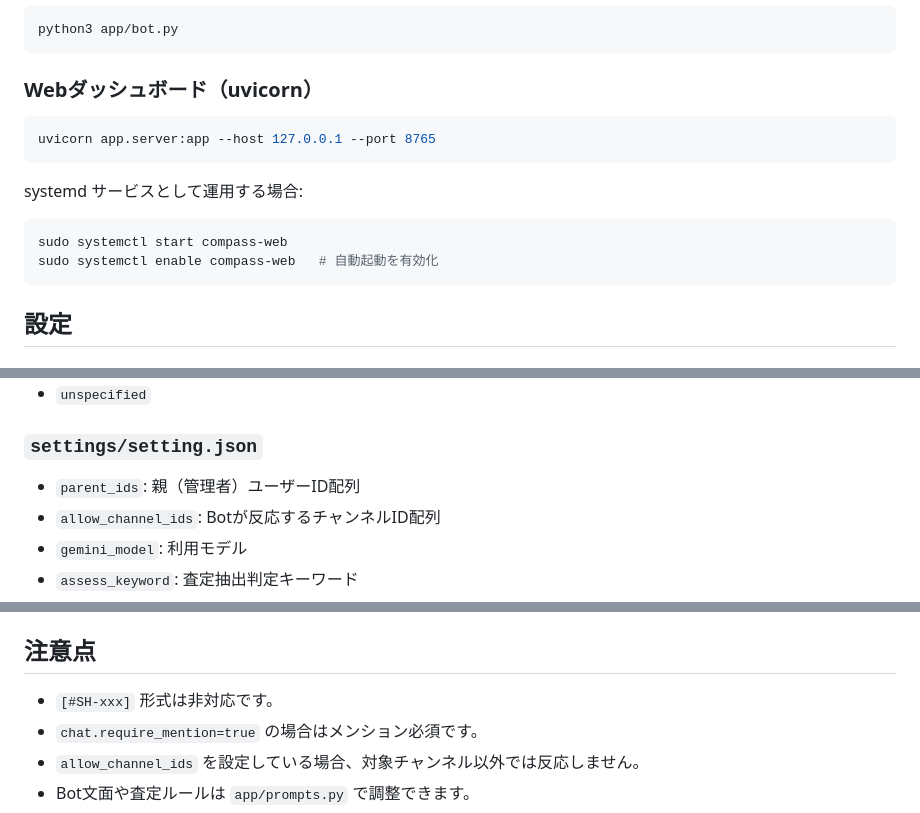
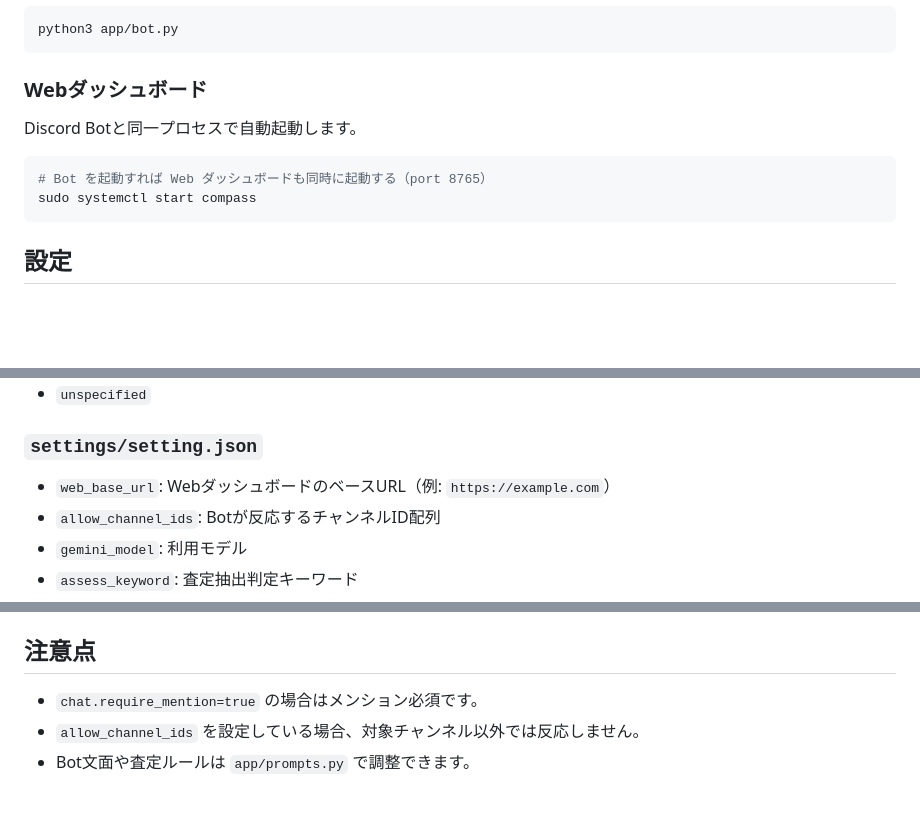
Before and after one commit to imenihs/compass-bot, a Markdown page: README.md, 3 parts joined by grey strips. GitHub-like rendering; blank space fills up the shorter version.

Commit message:
docs: Webダッシュボード本番稼働に伴うドキュメント・ログ更新
- README: 起動方法をcompass.service統合版に更新、web_base_url設定を追記
- programming_log: バグ修正3件の経緯・設計反省・動作確認完了を記録

Co-Authored-By: Claude Sonnet 4.6 <noreply@anthropic.com>

````diff
--- a/README.md
+++ b/README.md
@@ -129,15 +129,12 @@ cp settings/users/user.example.json settings/users/<your_user_key>.json
 python3 app/bot.py
 ```
 
-### Webダッシュボード（uvicorn）
+### Webダッシュボード
+Discord Botと同一プロセスで自動起動します。
+
 ```bash
-uvicorn app.server:app --host 127.0.0.1 --port 8765
-```
-
-systemd サービスとして運用する場合:
-```bash
-sudo systemctl start compass-web
-sudo systemctl enable compass-web   # 自動起動を有効化
+# Bot を起動すれば Web ダッシュボードも同時に起動する（port 8765）
+sudo systemctl start compass
 ```
 
 ## 設定
@@ -170,7 +167,7 @@ sudo systemctl enable compass-web   # 自動起動を有効化
 - `unspecified`
 
 ### `settings/setting.json`
-- `parent_ids`: 親（管理者）ユーザーID配列
+- `web_base_url`: WebダッシュボードのベースURL（例: `https://example.com`）
 - `allow_channel_ids`: Botが反応するチャンネルID配列
 - `gemini_model`: 利用モデル
 - `assess_keyword`: 査定抽出判定キーワード
@@ -458,7 +455,6 @@ web承認 たろう
 
 ## 注意点
 
-- `[#SH-xxx]` 形式は非対応です。
 - `chat.require_mention=true` の場合はメンション必須です。
 - `allow_channel_ids` を設定している場合、対象チャンネル以外では反応しません。
 - Bot文面や査定ルールは `app/prompts.py` で調整できます。
````
